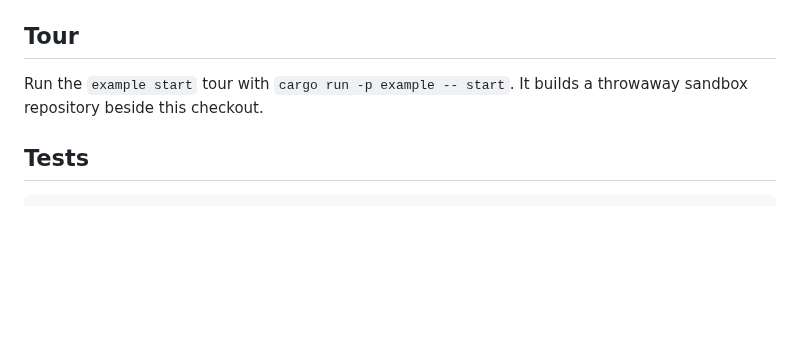
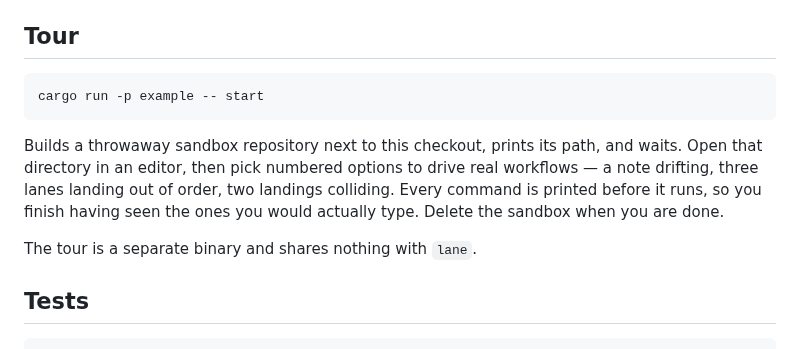
Before and after one commit to lukeed/lane, a Markdown page: README.md, the part around the change. GitHub-like rendering; blank space fills up the shorter version.

Commit message:
docs: expand tour section

````diff
--- a/README.md
+++ b/README.md
@@ -127,8 +127,17 @@ one is a line in the table in `crates/lane/src/syntax.rs`.
 
 ## Tour
 
-Run the `example start` tour with `cargo run -p example -- start`.
-It builds a throwaway sandbox repository beside this checkout.
+```bash
+cargo run -p example -- start
+```
+
+Builds a throwaway sandbox repository next to this checkout, prints its path, and
+waits. Open that directory in an editor, then pick numbered options to drive real
+workflows — a note drifting, three lanes landing out of order, two landings
+colliding. Every command is printed before it runs, so you finish having seen the
+ones you would actually type. Delete the sandbox when you are done.
+
+The tour is a separate binary and shares nothing with `lane`.
 
 ## Tests
 
````
